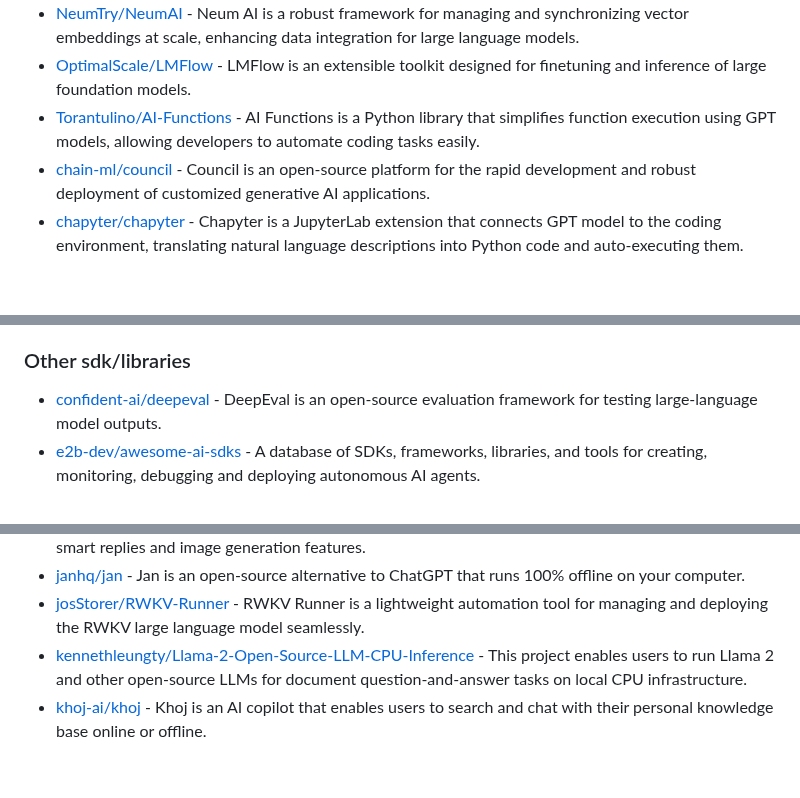
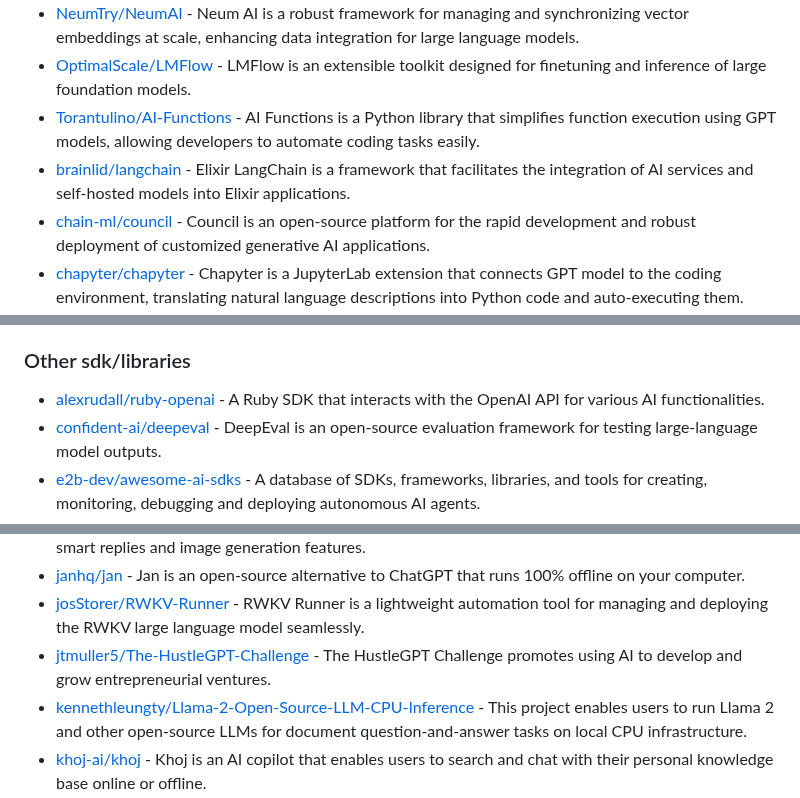
Before and after one commit to korchasa/awesome-chatgpt, a Markdown page: README.md, 3 parts joined by grey strips. GitHub-like rendering; blank space fills up the shorter version.

```diff
--- a/README.md
+++ b/README.md
@@ -353,6 +361,7 @@ A curated list of awesome ChatGPT and OpenAI software.
 - [NeumTry/NeumAI](https://github.com/NeumTry/NeumAI) - Neum AI is a robust framework for managing and synchronizing vector embeddings at scale, enhancing data integration for large language models.
 - [OptimalScale/LMFlow](https://github.com/OptimalScale/LMFlow) - LMFlow is an extensible toolkit designed for finetuning and inference of large foundation models.
 - [Torantulino/AI-Functions](https://github.com/Torantulino/AI-Functions) - AI Functions is a Python library that simplifies function execution using GPT models, allowing developers to automate coding tasks easily.
+- [brainlid/langchain](https://github.com/brainlid/langchain) - Elixir LangChain is a framework that facilitates the integration of AI services and self-hosted models into Elixir applications.
 - [chain-ml/council](https://github.com/chain-ml/council) - Council is an open-source platform for the rapid development and robust deployment of customized generative AI applications.
 - [chapyter/chapyter](https://github.com/chapyter/chapyter) - Chapyter is a JupyterLab extension that connects GPT model to the coding environment, translating natural language descriptions into Python code and auto-executing them.
 - [elastic/elasticsearch-labs](https://github.com/elastic/elasticsearch-labs) - This project offers notebooks and example applications for utilizing Elasticsearch in search and AI applications.
@@ -440,6 +453,7 @@ A curated list of awesome ChatGPT and OpenAI software.
 
 ### Other sdk/libraries
 
+- [alexrudall/ruby-openai](https://github.com/alexrudall/ruby-openai) - A Ruby SDK that interacts with the OpenAI API for various AI functionalities.
 - [confident-ai/deepeval](https://github.com/confident-ai/deepeval) - DeepEval is an open-source evaluation framework for testing large-language model outputs.
 - [e2b-dev/awesome-ai-sdks](https://github.com/e2b-dev/awesome-ai-sdks) - A database of SDKs, frameworks, libraries, and tools for creating, monitoring, debugging and deploying autonomous AI agents.
 - [jtsang4/claude-to-chatgpt](https://github.com/jtsang4/claude-to-chatgpt) - Claude to ChatGPT is a project for converting Anthropic's Claude model API into OpenAI Chat API format.
@@ -505,6 +519,7 @@ A curated list of awesome ChatGPT and OpenAI software.
 - [iuiaoin/wechat-gptbot](https://github.com/iuiaoin/wechat-gptbot) - Wechat-GPTBot is a stable WeChat robot powered by ChatGPT that provides smart replies and image generation features.
 - [janhq/jan](https://github.com/janhq/jan) - Jan is an open-source alternative to ChatGPT that runs 100% offline on your computer.
 - [josStorer/RWKV-Runner](https://github.com/josStorer/RWKV-Runner) - RWKV Runner is a lightweight automation tool for managing and deploying the RWKV large language model seamlessly.
+- [jtmuller5/The-HustleGPT-Challenge](https://github.com/jtmuller5/The-HustleGPT-Challenge) - The HustleGPT Challenge promotes using AI to develop and grow entrepreneurial ventures.
 - [kennethleungty/Llama-2-Open-Source-LLM-CPU-Inference](https://github.com/kennethleungty/Llama-2-Open-Source-LLM-CPU-Inference) - This project enables users to run Llama 2 and other open-source LLMs for document question-and-answer tasks on local CPU infrastructure.
 - [khoj-ai/khoj](https://github.com/khoj-ai/khoj) - Khoj is an AI copilot that enables users to search and chat with their personal knowledge base online or offline.
 - [leetcode-mafia/cheetah](https://github.com/leetcode-mafia/cheetah) - Cheetah is an AI-powered macOS app designed to assist users during remote software engineering interviews by providing real-time, discreet coaching and live coding platform integration.
```
Also changed, not shown: other parts of README.md (+18 -6 lines).
